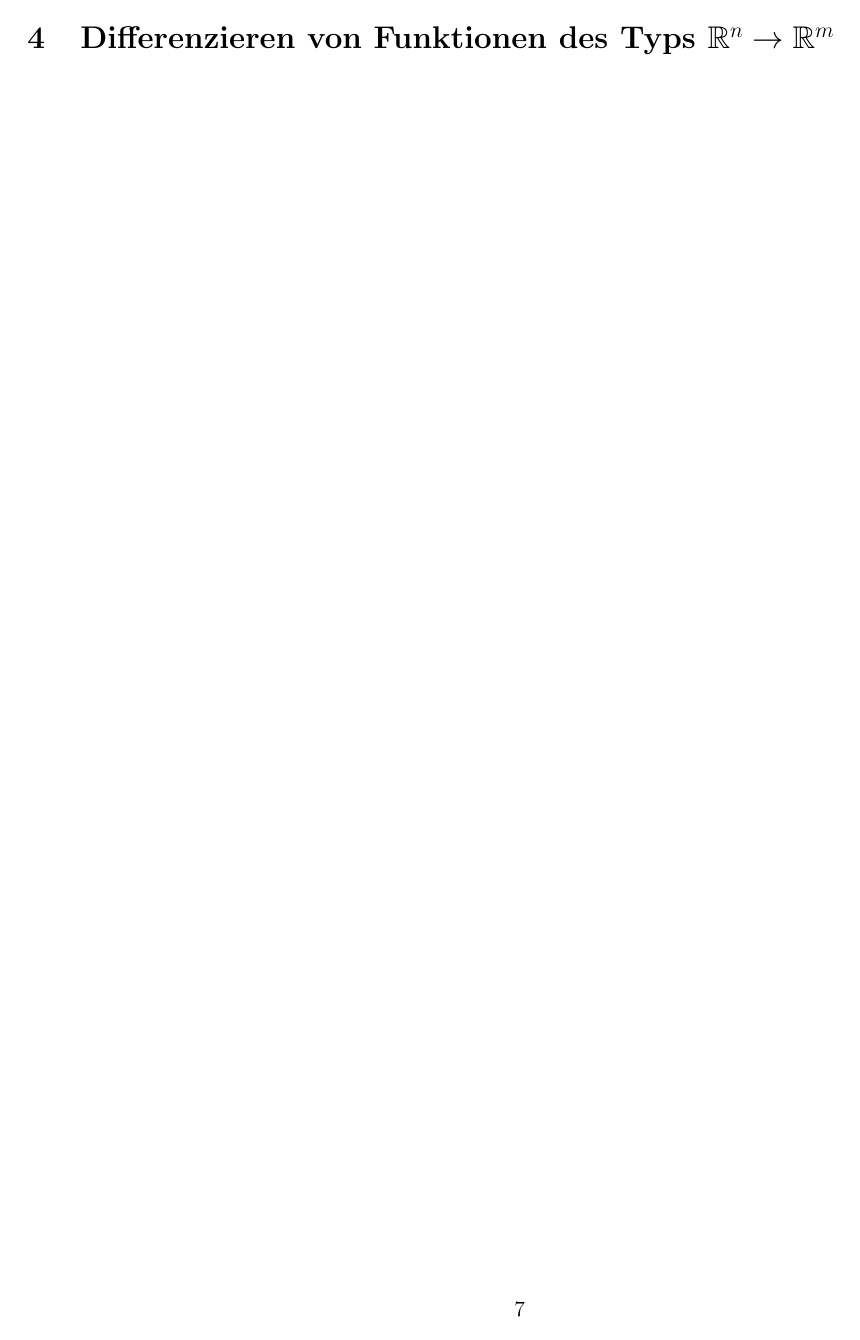
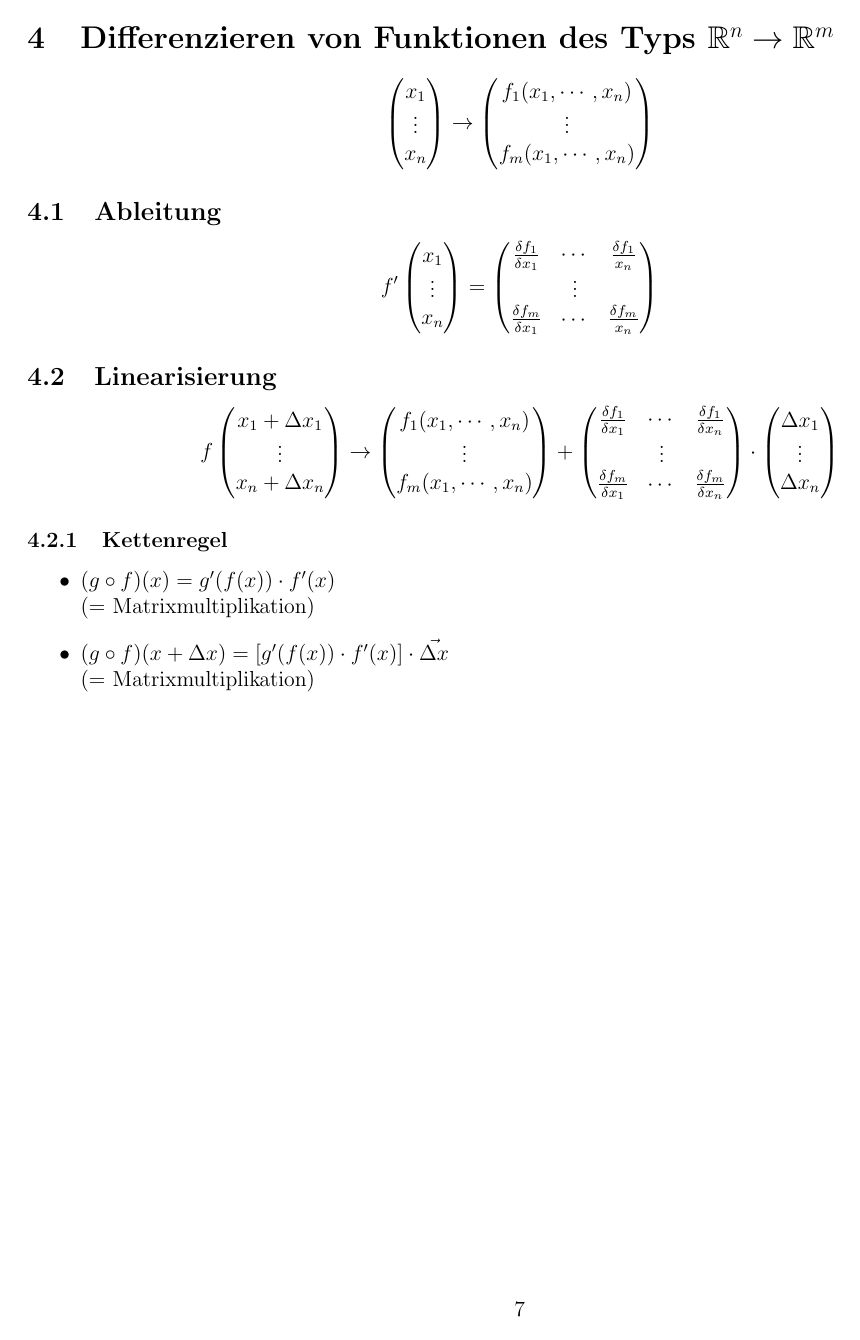
Before and after one commit to rwa96/formelsammlungen, a LaTeX document (formelsammlung.tex, which reads diff_rn_to_rm.tex): page 7 of 7. Compiled offline with pdfLaTeX.

Commit message:
additions to rn to rm

```diff
--- a/diff_rn_to_rm.tex
+++ b/diff_rn_to_rm.tex
@@ -1 +1,74 @@
 \section{Differenzieren von Funktionen des Typs $\mathbb{R}^n \rightarrow \mathbb{R}^m$}
+
+\begin{displaymath}
+	\begin{pmatrix}
+		x_1 \\
+		\vdots \\
+		x_n
+	\end{pmatrix}
+	\rightarrow
+	\begin{pmatrix}
+		f_1(x_1,\cdots , x_n) \\
+		\vdots \\
+		f_m(x_1,\cdots , x_n)
+	\end{pmatrix}
+\end{displaymath}
+
+\subsection{Ableitung}
+
+\begin{displaymath}
+	f'
+	\begin{pmatrix}
+		x_1 \\
+		\vdots \\
+		x_n \\
+	\end{pmatrix}
+	=
+	\begin{pmatrix}
+		\frac{\delta f_1}{\delta x_1} & \cdots & \frac{\delta f_1}{x_n} \\
+		& \vdots & \\
+		\frac{\delta f_m}{\delta x_1} & \cdots & \frac{\delta f_m}{x_n} \\
+	\end{pmatrix}
+\end{displaymath}
+
+\subsection{Linearisierung}
+
+\begin{displaymath}
+	f
+	\begin{pmatrix}
+		x_1 + \Delta x_1 \\
+		\vdots \\
+		x_n + \Delta x_n
+	\end{pmatrix}
+	\rightarrow
+	\begin{pmatrix}
+		f_1(x_1,\cdots , x_n) \\
+		\vdots \\
+		f_m(x_1,\cdots , x_n)
+	\end{pmatrix}
+	+
+	\begin{pmatrix}
+		\frac{\delta f_1}{\delta x_1} & \cdots & \frac{\delta f_1}{\delta x_n} \\
+		& \vdots & \\
+		\frac{\delta f_m}{\delta x_1} & \cdots & \frac{\delta f_m}{\delta x_n}
+	\end{pmatrix}
+	\cdot
+	\begin{pmatrix}
+		\Delta x_1 \\
+		\vdots \\
+		\Delta x_n
+	\end{pmatrix}
+\end{displaymath}
+
+\subsubsection{Kettenregel}
+
+\begin{itemize}
+
+	\item $(g \circ f)(x) = g'(f(x)) \cdot f'(x)$ \\
+	(= Matrixmultiplikation)
+
+
+	\item $(g \circ f)(x + \Delta x) = [g'(f(x)) \cdot f'(x)] \cdot \vec{\Delta x}$ \\
+	(= Matrixmultiplikation)
+
+\end{itemize}
```
